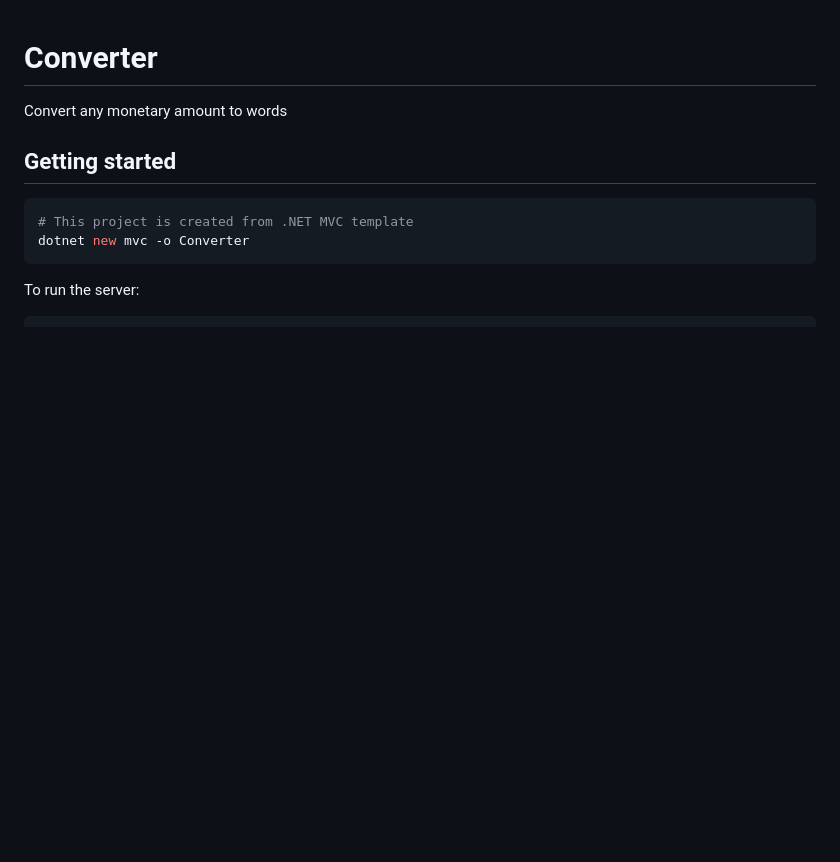
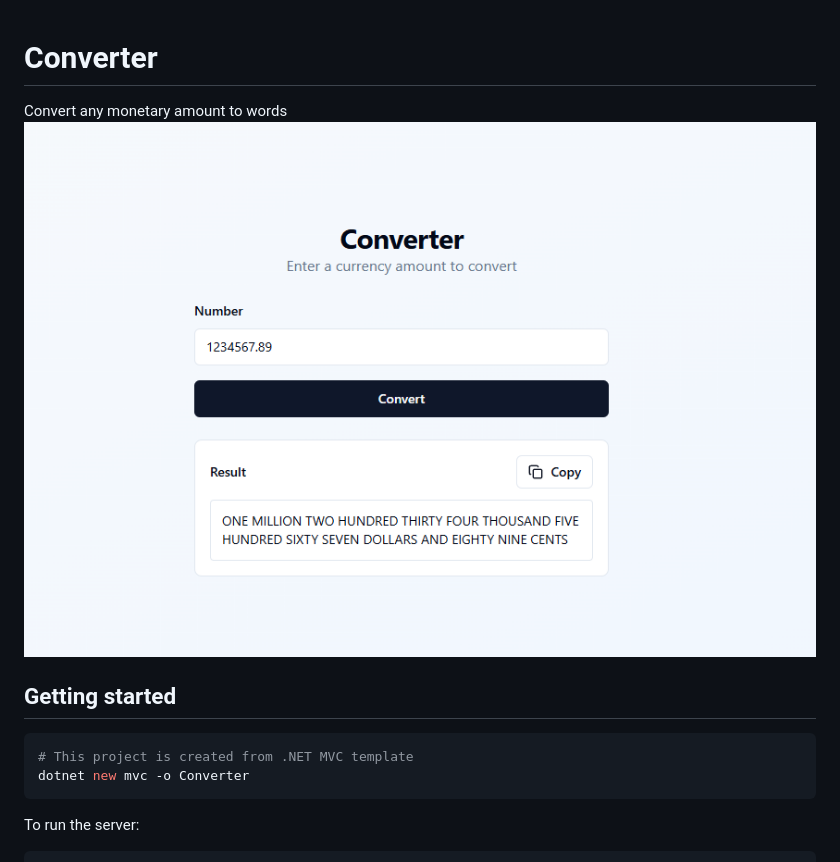
Before and after one commit to rodonguyen/tech1, a Markdown page: README.md, the part around the change. GitHub-like rendering; pictures changed too: docs/frontend.png (added); blank space fills up the shorter version.

Commit message:
docs: add image of frontend

```diff
--- a/README.md
+++ b/README.md
@@ -1,6 +1,8 @@
 # Converter
 
 Convert any monetary amount to words
+![FrontEnd](docs/frontend.png)
+
 
 ## Getting started
 
```
Also changed, not shown: 2 other files.
